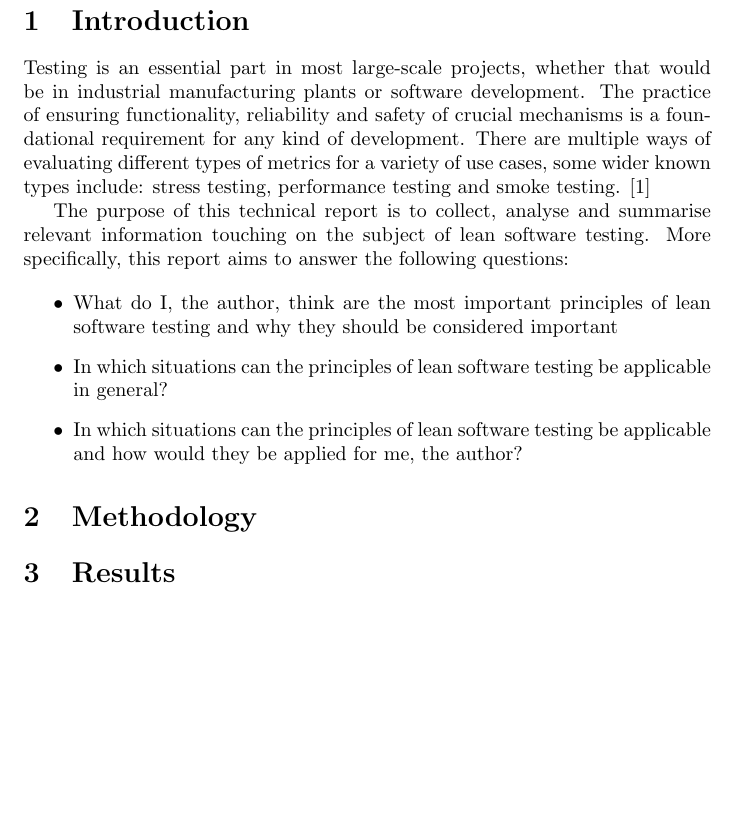
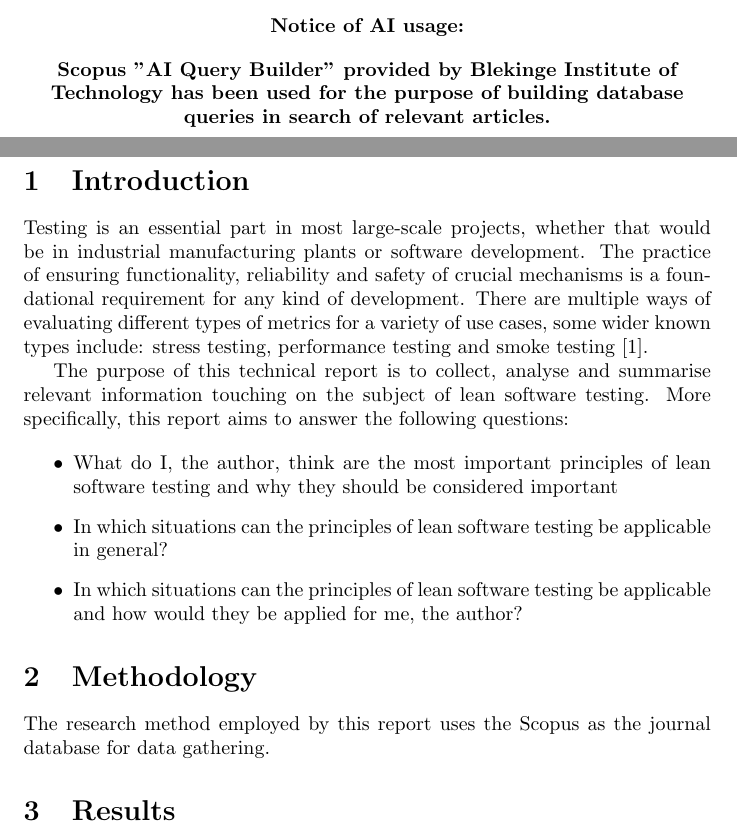
Before and after one commit to SkyH1ghDev/PA2552_SoftwareTestingReport, a LaTeX document (main.tex): part of page 2 of 2 before the commit and two parts of pages 1 and 2 of 3 after it, the two joined at a grey line, cut at the place of the change, the shorter picture padded with empty space. Compiled offline with pdfLaTeX.

Commit message:
Add AI usage notice

```diff
--- a/main.tex
+++ b/main.tex
@@ -13,19 +13,26 @@
 
 \date{\today}
 
-
-
 \begin{document}
 
 \maketitle
 
+\paragraph{
+	\begin{center}
+		Notice of AI usage:
+	\end{center}
+	\begin{center}
+		Scopus "AI Query Builder" provided by Blekinge Institute of Technology has been used for the purpose
+		of building database queries in search of relevant articles.
+	\end{center}
+}
 \newpage
 
 \section{Introduction}
 Testing is an essential part in most large-scale projects, whether that would be in industrial manufacturing plants or
 software development. The practice of ensuring functionality, reliability and safety of crucial mechanisms is a foundational
 requirement for any kind of development. There are multiple ways of evaluating different types of metrics for a variety of
-use cases, some wider known types include: stress testing, performance testing and smoke testing. \cite{IBMSoftwareTesting}
+use cases, some wider known types include: stress testing, performance testing and smoke testing \cite{IBMSoftwareTesting}.
 
 The purpose of this technical report is to collect, analyse and summarise relevant information touching on the
 subject of lean software testing. More specifically, this report aims to answer the following questions:
@@ -38,6 +45,9 @@ subject of lean software testing. More specifically, this report aims to answer
 
 \section{Methodology}
 
+The research method employed by this report uses the Scopus as the journal database for data gathering.
+
+
 \section{Results}
 
 \section{Analysis}
```
Also changed, not shown: main.pdf, main.tex (2 more changed lines), 5 other files.
